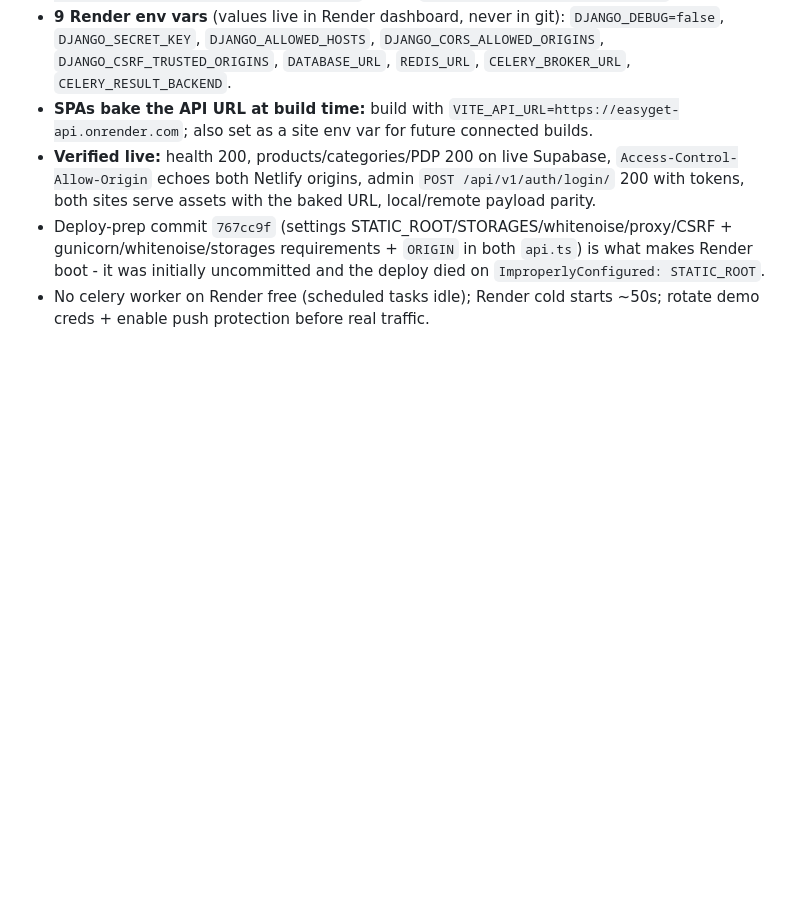
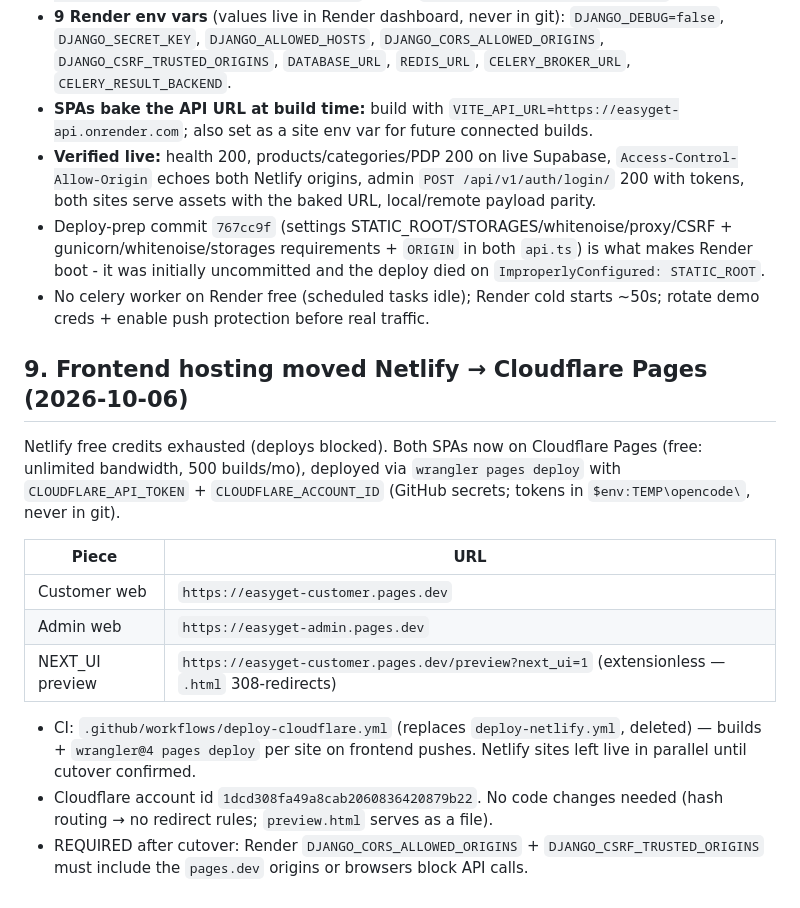
Before and after one commit to trisentricai/EasyGet, a Markdown page: currentUpdate.md, the part around the change. GitHub-like rendering; blank space fills up the shorter version.

Commit message:
docs: record Cloudflare Pages migration

```diff
--- a/currentUpdate.md
+++ b/currentUpdate.md
@@ -480,3 +480,17 @@ Stack (all free tier): **Render** (Django API) + **Netlify x2** (customer/admin
 - **Verified live:** health 200, products/categories/PDP 200 on live Supabase, `Access-Control-Allow-Origin` echoes both Netlify origins, admin `POST /api/v1/auth/login/` 200 with tokens, both sites serve assets with the baked URL, local/remote payload parity.
 - Deploy-prep commit `767cc9f` (settings STATIC_ROOT/STORAGES/whitenoise/proxy/CSRF + gunicorn/whitenoise/storages requirements + `ORIGIN` in both `api.ts`) is what makes Render boot - it was initially uncommitted and the deploy died on `ImproperlyConfigured: STATIC_ROOT`.
 - No celery worker on Render free (scheduled tasks idle); Render cold starts ~50s; rotate demo creds + enable push protection before real traffic.
+
+## 9. Frontend hosting moved Netlify → Cloudflare Pages (2026-10-06)
+
+Netlify free credits exhausted (deploys blocked). Both SPAs now on Cloudflare Pages (free: unlimited bandwidth, 500 builds/mo), deployed via `wrangler pages deploy` with `CLOUDFLARE_API_TOKEN` + `CLOUDFLARE_ACCOUNT_ID` (GitHub secrets; tokens in `$env:TEMP\opencode\`, never in git).
+
+| Piece | URL |
+|---|---|
+| Customer web | `https://easyget-customer.pages.dev` |
+| Admin web | `https://easyget-admin.pages.dev` |
+| NEXT_UI preview | `https://easyget-customer.pages.dev/preview?next_ui=1` (extensionless — `.html` 308-redirects) |
+
+- CI: `.github/workflows/deploy-cloudflare.yml` (replaces `deploy-netlify.yml`, deleted) — builds + `wrangler@4 pages deploy` per site on frontend pushes. Netlify sites left live in parallel until cutover confirmed.
+- Cloudflare account id `1dcd308fa49a8cab2060836420879b22`. No code changes needed (hash routing → no redirect rules; `preview.html` serves as a file).
+- REQUIRED after cutover: Render `DJANGO_CORS_ALLOWED_ORIGINS` + `DJANGO_CSRF_TRUSTED_ORIGINS` must include the `pages.dev` origins or browsers block API calls.
```
